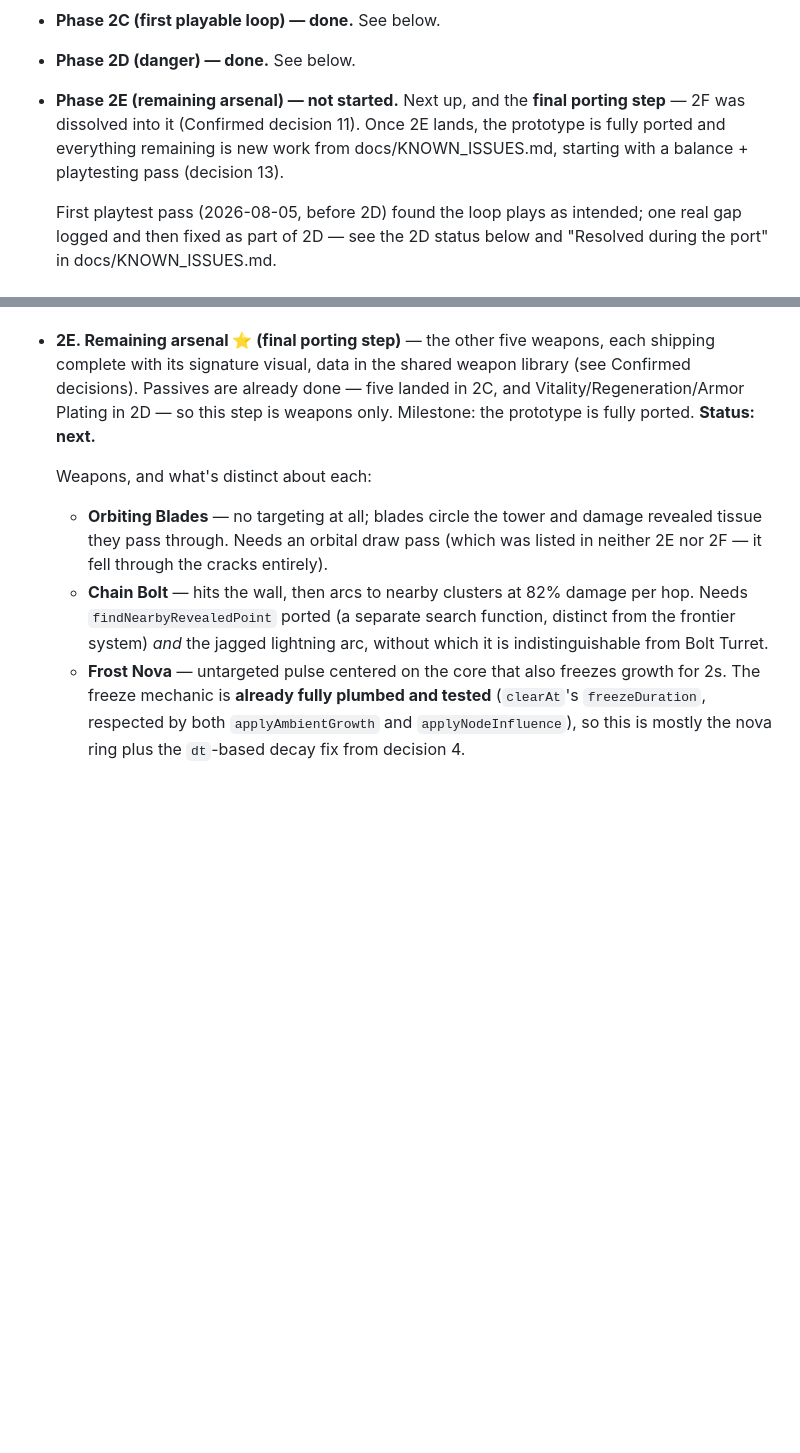
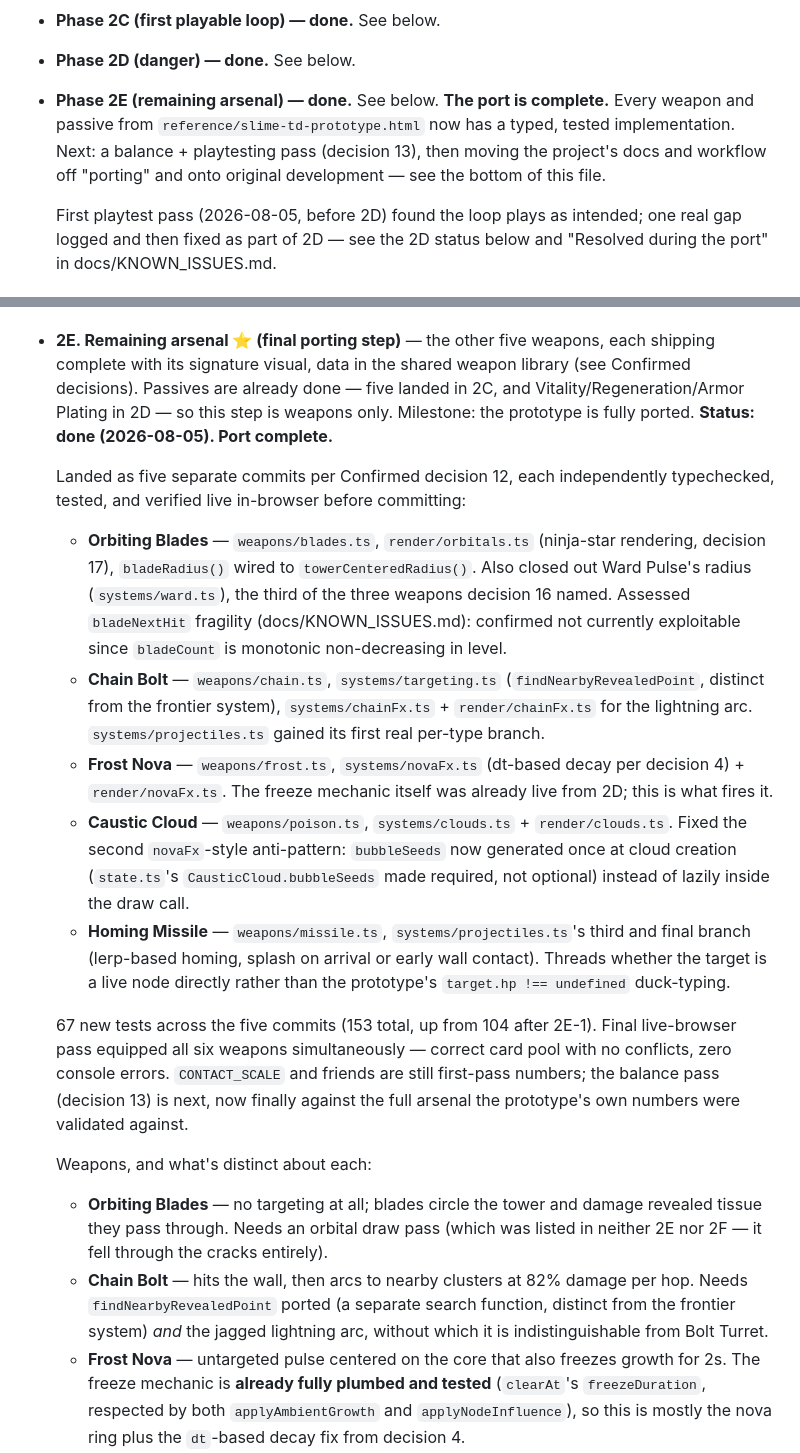
Before and after one commit to tumasasmonas-alt/slime-td, a Markdown page: docs/PROGRESS.md, 2 parts joined by grey strips. Drawn GitHub-style; blank space fills up the shorter version.

Commit message:
Mark Phase 2E done -- the port is complete
Status update only, matching the pattern every prior phase got.

```diff
--- a/docs/PROGRESS.md
+++ b/docs/PROGRESS.md
@@ -21,11 +21,12 @@ machines (per the Workflow section in `CLAUDE.md`).
 - **Phase 2B (ambient growth + simulation tick) — done.** See below.
 - **Phase 2C (first playable loop) — done.** See below.
 - **Phase 2D (danger) — done.** See below.
-- **Phase 2E (remaining arsenal) — not started.** Next up, and the
-  **final porting step** — 2F was dissolved into it (Confirmed decision
-  11). Once 2E lands, the prototype is fully ported and everything
-  remaining is new work from docs/KNOWN_ISSUES.md, starting with a
-  balance + playtesting pass (decision 13).
+- **Phase 2E (remaining arsenal) — done.** See below. **The port is
+  complete.** Every weapon and passive from
+  `reference/slime-td-prototype.html` now has a typed, tested
+  implementation. Next: a balance + playtesting pass (decision 13),
+  then moving the project's docs and workflow off "porting" and onto
+  original development — see the bottom of this file.
 
   First playtest pass (2026-08-05, before 2D) found the loop plays as
   intended; one real gap logged and then fixed as part of 2D — see the
@@ -187,7 +188,42 @@ each step only builds on things already verified.
   shared weapon library (see Confirmed decisions). Passives are already
   done — five landed in 2C, and Vitality/Regeneration/Armor Plating in
   2D — so this step is weapons only. Milestone: the prototype is fully
-  ported. **Status: next.**
+  ported. **Status: done (2026-08-05). Port complete.**
+
+  Landed as five separate commits per Confirmed decision 12, each
+  independently typechecked, tested, and verified live in-browser
+  before committing:
+  - **Orbiting Blades** — `weapons/blades.ts`, `render/orbitals.ts`
+    (ninja-star rendering, decision 17), `bladeRadius()` wired to
+    `towerCenteredRadius()`. Also closed out Ward Pulse's radius
+    (`systems/ward.ts`), the third of the three weapons decision 16
+    named. Assessed `bladeNextHit` fragility (docs/KNOWN_ISSUES.md):
+    confirmed not currently exploitable since `bladeCount` is
+    monotonic non-decreasing in level.
+  - **Chain Bolt** — `weapons/chain.ts`, `systems/targeting.ts`
+    (`findNearbyRevealedPoint`, distinct from the frontier system),
+    `systems/chainFx.ts` + `render/chainFx.ts` for the lightning arc.
+    `systems/projectiles.ts` gained its first real per-type branch.
+  - **Frost Nova** — `weapons/frost.ts`, `systems/novaFx.ts` (dt-based
+    decay per decision 4) + `render/novaFx.ts`. The freeze mechanic
+    itself was already live from 2D; this is what fires it.
+  - **Caustic Cloud** — `weapons/poison.ts`, `systems/clouds.ts` +
+    `render/clouds.ts`. Fixed the second `novaFx`-style anti-pattern:
+    `bubbleSeeds` now generated once at cloud creation
+    (`state.ts`'s `CausticCloud.bubbleSeeds` made required, not
+    optional) instead of lazily inside the draw call.
+  - **Homing Missile** — `weapons/missile.ts`, `systems/projectiles.ts`'s
+    third and final branch (lerp-based homing, splash on arrival or
+    early wall contact). Threads whether the target is a live node
+    directly rather than the prototype's `target.hp !== undefined`
+    duck-typing.
+
+  67 new tests across the five commits (153 total, up from 104 after
+  2E-1). Final live-browser pass equipped all six weapons
+  simultaneously — correct card pool with no conflicts, zero console
+  errors. `CONTACT_SCALE` and friends are still first-pass numbers;
+  the balance pass (decision 13) is next, now finally against the full
+  arsenal the prototype's own numbers were validated against.
 
   Weapons, and what's distinct about each:
   - **Orbiting Blades** — no targeting at all; blades circle the tower
```
